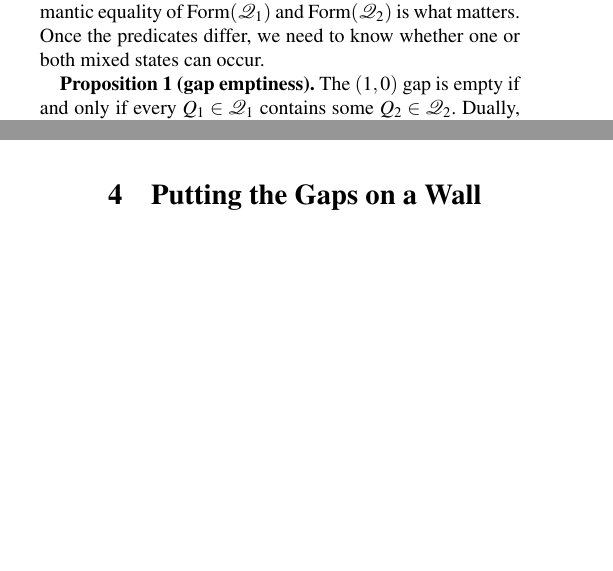
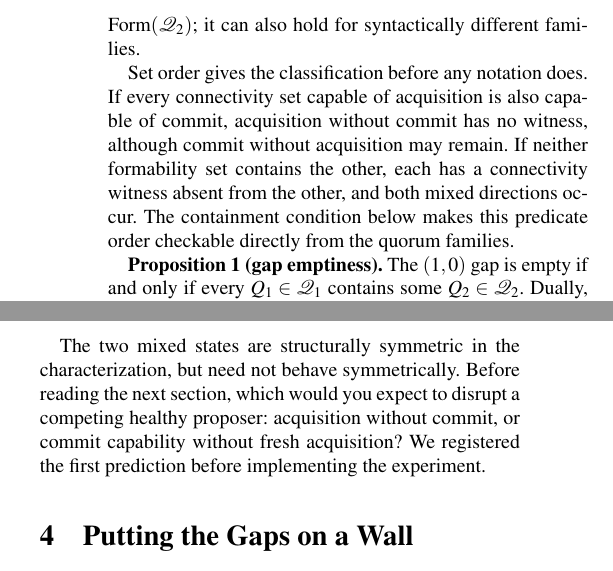
Before and after one commit to fsgeek/eidolon, a LaTeX paper (docs/paper/nines/main.tex): two parts of the columns of pages 2 and 3 of 14 before the commit and two parts of the columns of page 3 of 15 after it, joined at a grey line, cut at the place of the change, the shorter picture padded with empty space. Compiled offline with pdfLaTeX.

Commit message:
docs: name phase-capability coincidence

```diff
--- a/docs/paper/nines/main.tex
+++ b/docs/paper/nines/main.tex
@@ -103,7 +107,9 @@ For a finite fixed universe $N_e$ and a nonempty quorum family $\mathcal{Q}$, de
 \]
 Given phase families $\mathcal{Q}_1$ and $\mathcal{Q}_2$, write $R_1(C)$ when $C \in \operatorname{Form}(\mathcal{Q}_1)$ and $R_2(C)$ when $C \in \operatorname{Form}(\mathcal{Q}_2)$. We say a proposer can \emph{acquire} when $R_1$ holds and is structurally commit-capable when $R_2$ holds. Actual commitment also requires valid runtime authority and ordinary protocol execution. Under Multi-Paxos, acquisition is leader election and amortizes over many commands; under single-decree Paxos it is per-decree ballot acquisition and every decree pays for it. Our measurements are single-decree throughout (Section~\ref{sec:valence}), so ``acquisition'' carries the general sense everywhere except the design-time leadership reading in Section~\ref{sec:leadership}.
 
-The pair $(R_1,R_2)$ has four joint states. Two are familiar: $(1,1)$ makes both phases formable, and $(0,0)$ makes neither formable. We call the mixed states \emph{capability gaps}: $(1,0)$ permits acquisition but not commit formation, while $(0,1)$ permits commit formation but not acquisition. A single family used for both phases makes both gaps empty. Syntactically different families can also induce equal predicates; semantic equality of $\operatorname{Form}(\mathcal{Q}_1)$ and $\operatorname{Form}(\mathcal{Q}_2)$ is what matters. Once the predicates differ, we need to know whether one or both mixed states can occur.
+The pair $(R_1,R_2)$ has four joint states. Two are familiar: $(1,1)$ makes both phases formable, and $(0,0)$ makes neither formable. We call the mixed states \emph{capability gaps}: $(1,0)$ permits acquisition but not commit formation, while $(0,1)$ permits commit formation but not acquisition. A single family used for both phases makes both gaps empty. Phase-capability coincidence is the semantic equality $\operatorname{Form}(\mathcal{Q}_1)=\operatorname{Form}(\mathcal{Q}_2)$; it can also hold for syntactically different families.
+
+Set order gives the classification before any notation does. If every connectivity set capable of acquisition is also capable of commit, acquisition without commit has no witness, although commit without acquisition may remain. If neither formability set contains the other, each has a connectivity witness absent from the other, and both mixed directions occur. The containment condition below makes this predicate order checkable directly from the quorum families.
 
 \refstepcounter{prop}\label{prop:gap}\textbf{Proposition \theprop\ (gap emptiness).} The $(1,0)$ gap is empty if and only if every $Q_1 \in \mathcal{Q}_1$ contains some $Q_2 \in \mathcal{Q}_2$. Dually, the $(0,1)$ gap is empty if and only if every $Q_2 \in \mathcal{Q}_2$ contains some $Q_1 \in \mathcal{Q}_1$.
 
@@ -114,6 +120,8 @@ The pair $(R_1,R_2)$ has four joint states. Two are familiar: $(1,1)$ makes both
 The proof is short because formability is monotone. While both phases used the same family, the question had nothing to distinguish: both gaps were empty by inspection. Flexible quorums made the question useful by allowing the phase predicates to differ. Proposition~\ref{prop:gap} then says exactly how they differ.
 
 Our construction-independent auditor implements this test over explicit finite families. It validates the universe and families, removes duplicate and nonminimal quorums, checks every cross-phase pair for safety, classifies the four predicate relations, and emits deterministic minimum-cardinality gap witnesses. An optional pinned set restricts the analyzed domain to connectivity states containing those nodes without changing the configured families or their safety result. Writing $\min(\mathcal{Q})$ for the canonical minimal antichain, classification takes $O(|\min(\mathcal{Q}_1)|\,|\min(\mathcal{Q}_2)|\,|N_e|)$ time, excluding input parsing, deterministic sorting, and the separate quadratic-in-family-size minimization passes. An independent mode enumerates every connectivity set rather than reusing the containment classifier. It rejects a deliberately mutated report and agrees with the optimized classifier over all 129{,}032 combinations of nonempty family pair and pinned domain on a three-node universe. The proof above remains primary; the auditor makes the criterion executable and checks the registered wall instances against the existing connectivity enumeration with zero disagreements.
+
+The two mixed states are structurally symmetric in the characterization, but need not behave symmetrically. Before reading the next section, which would you expect to disrupt a competing healthy proposer: acquisition without commit, or commit capability without fresh acquisition? We registered the first prediction before implementing the experiment.
 
 
 \section{Putting the Gaps on a Wall}
```
Also changed, not shown: docs/paper/nines/main.tex (8 more changed lines).
